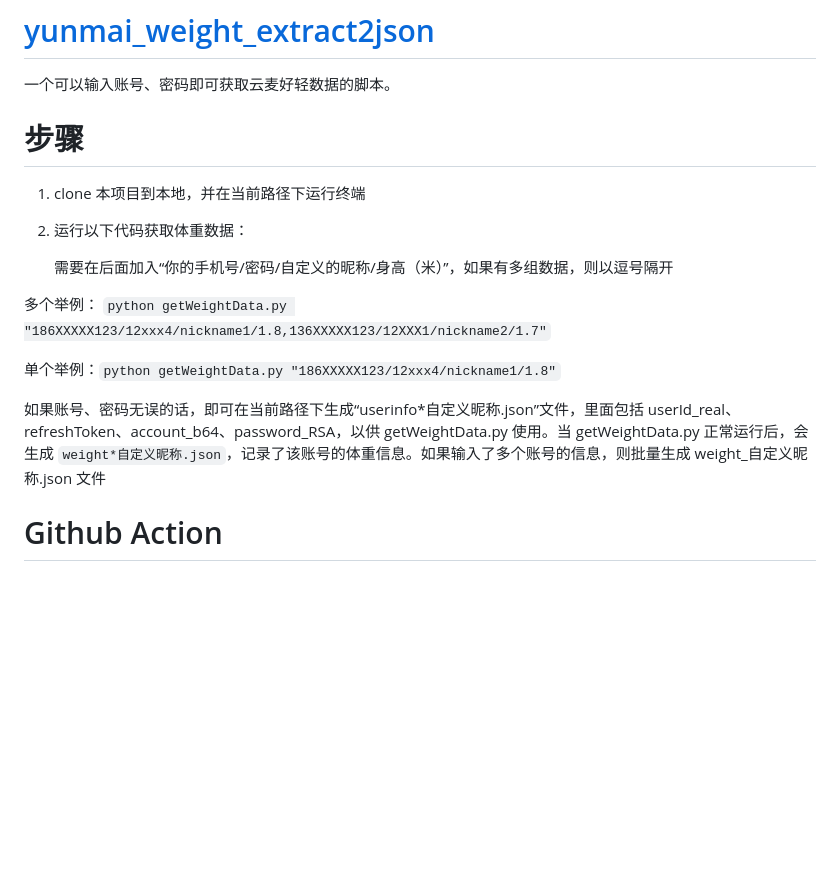
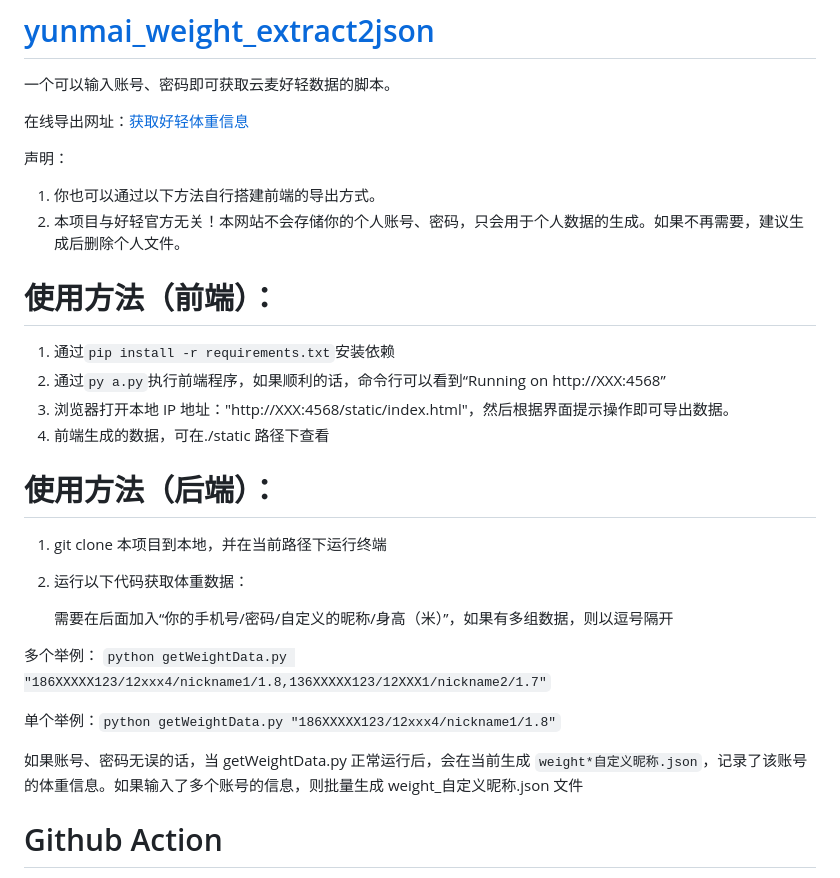
Before and after one commit to arthurfsy2/yunmai_weight_extract2json, a Markdown page: README.md, the part around the change. GitHub-like rendering; blank space fills up the shorter version.

```diff
--- a/README.md
+++ b/README.md
@@ -2,9 +2,23 @@
 
 一个可以输入账号、密码即可获取云麦好轻数据的脚本。
 
-# 步骤
+在线导出网址：[获取好轻体重信息](https://haoqing.4a1801.life/static/index.html)
 
-1. clone 本项目到本地，并在当前路径下运行终端
+声明：
+
+1. 你也可以通过以下方法自行搭建前端的导出方式。
+2. 本项目与好轻官方无关！本网站不会存储你的个人账号、密码，只会用于个人数据的生成。如果不再需要，建议生成后删除个人文件。
+
+# 使用方法（前端）：
+
+1. 通过`pip install -r requirements.txt`安装依赖
+2. 通过`py a.py`执行前端程序，如果顺利的话，命令行可以看到“Running on http://XXX:4568”
+3. 浏览器打开本地 IP 地址："http://XXX:4568/static/index.html"，然后根据界面提示操作即可导出数据。
+4. 前端生成的数据，可在./static 路径下查看
+
+# 使用方法（后端）：
+
+1. git clone 本项目到本地，并在当前路径下运行终端
 2. 运行以下代码获取体重数据：
 
    需要在后面加入“你的手机号/密码/自定义的昵称/身高（米）”，如果有多组数据，则以逗号隔开
@@ -13,7 +27,7 @@
 
 单个举例：`python getWeightData.py "186XXXXX123/12xxx4/nickname1/1.8"`
 
-如果账号、密码无误的话，即可在当前路径下生成“userinfo*自定义昵称.json”文件，里面包括 userId_real、refreshToken、account_b64、password_RSA，以供 getWeightData.py 使用。当 getWeightData.py 正常运行后，会生成 `weight*自定义昵称.json`，记录了该账号的体重信息。如果输入了多个账号的信息，则批量生成 weight\_自定义昵称.json 文件
+如果账号、密码无误的话，当 getWeightData.py 正常运行后，会在当前生成 `weight*自定义昵称.json`，记录了该账号的体重信息。如果输入了多个账号的信息，则批量生成 weight\_自定义昵称.json 文件
 
 # Github Action
 
```
